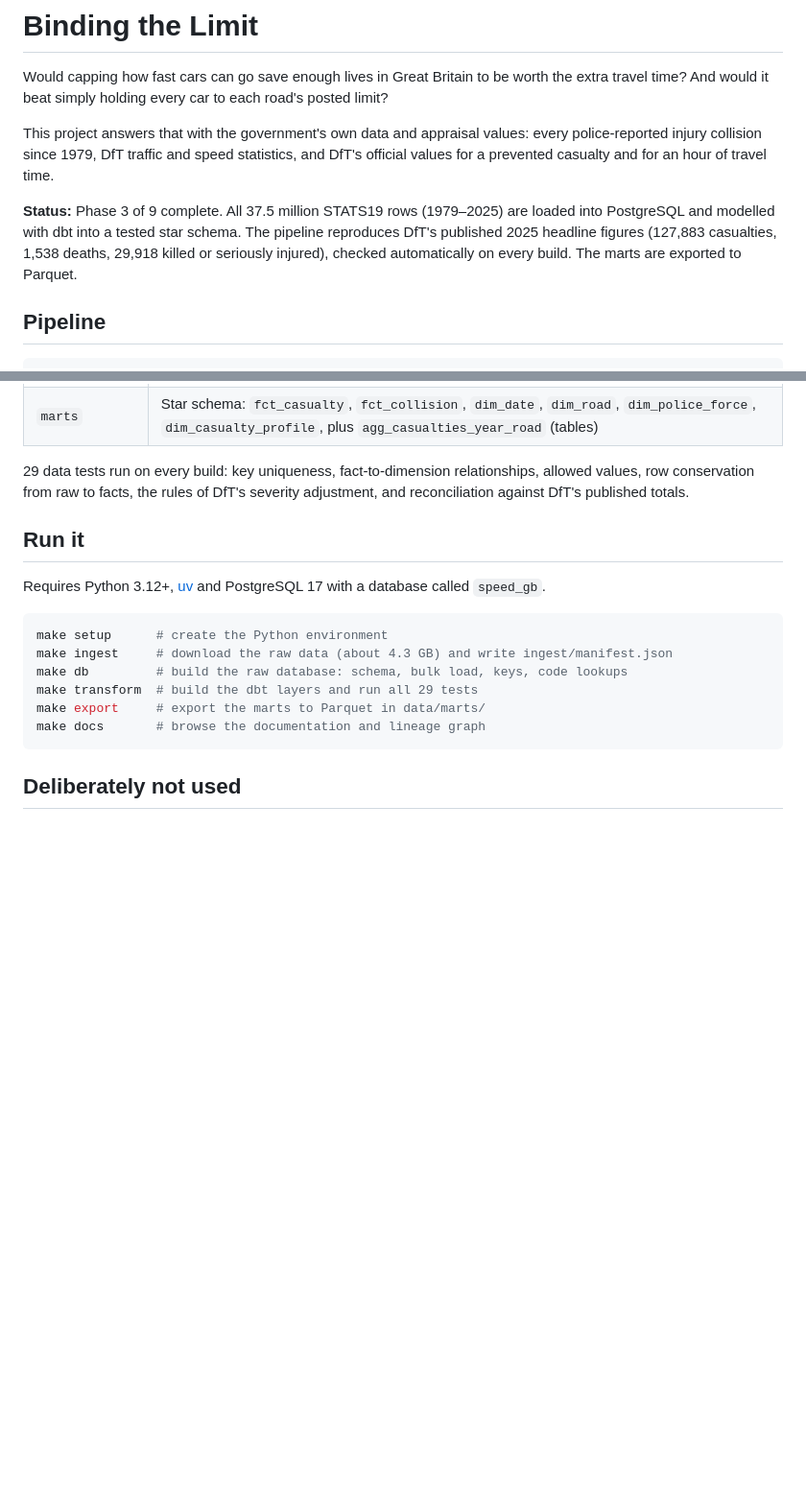
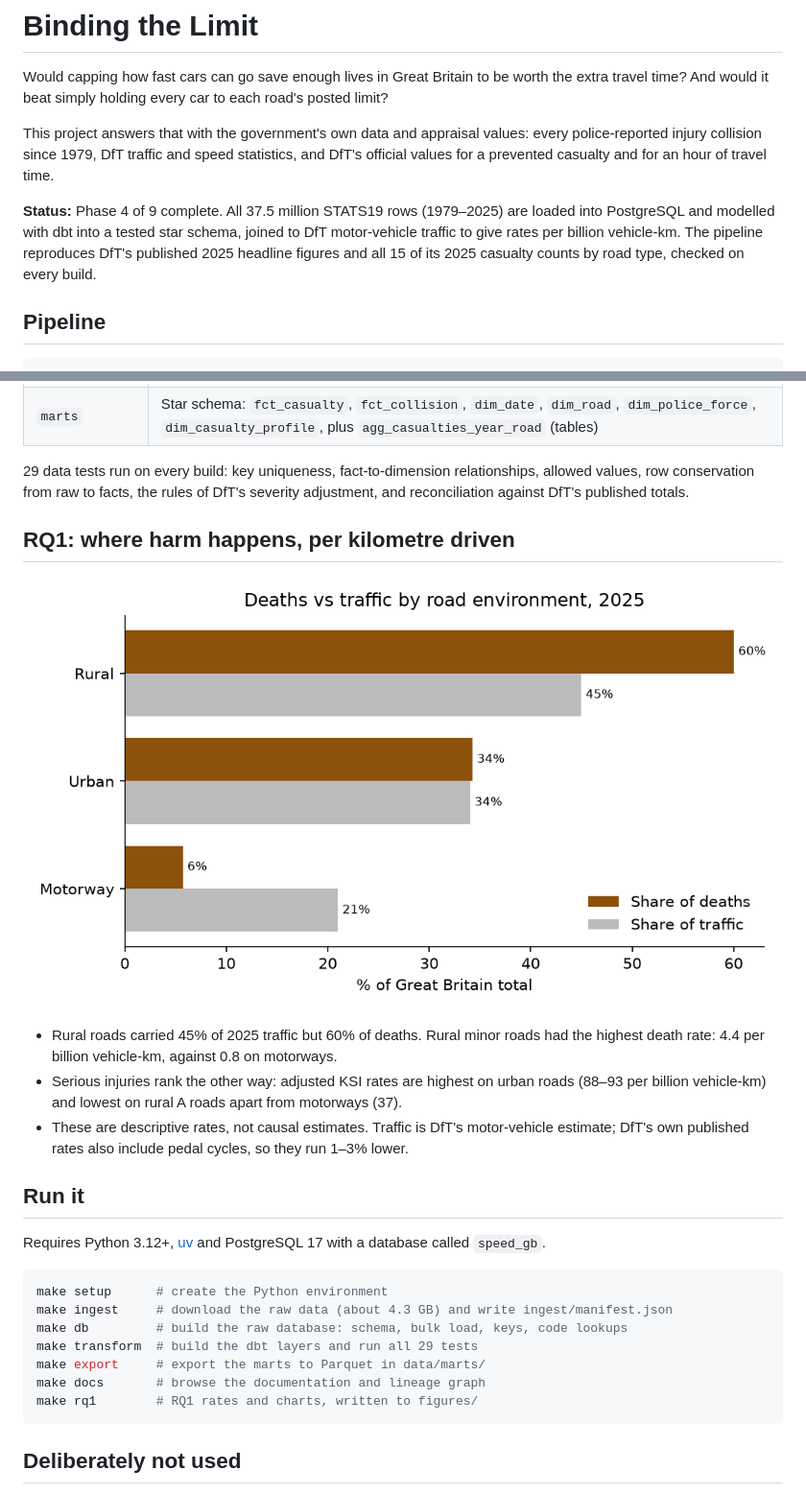
Before and after one commit to Momerf988/speed-constraint-gb, a Markdown page: README.md, 2 parts joined by grey strips. Shown at 96% size. Drawn GitHub-style; pictures changed too: figures/rq1_share_deaths_vs_traffic.png (added); blank space fills up the shorter version.

Commit message:
Phase 4: rates per billion vehicle-km, DfT road-type reconciliation, RQ1 charts

````diff
--- a/README.md
+++ b/README.md
@@ -7,10 +7,10 @@ This project answers that with the government's own data and appraisal values: e
 police-reported injury collision since 1979, DfT traffic and speed statistics, and DfT's
 official values for a prevented casualty and for an hour of travel time.
 
-**Status:** Phase 3 of 9 complete. All 37.5 million STATS19 rows (1979–2025) are loaded into
-PostgreSQL and modelled with dbt into a tested star schema. The pipeline reproduces DfT's
-published 2025 headline figures (127,883 casualties, 1,538 deaths, 29,918 killed or seriously
-injured), checked automatically on every build. The marts are exported to Parquet.
+**Status:** Phase 4 of 9 complete. All 37.5 million STATS19 rows (1979–2025) are loaded into
+PostgreSQL and modelled with dbt into a tested star schema, joined to DfT motor-vehicle
+traffic to give rates per billion vehicle-km. The pipeline reproduces DfT's published 2025
+headline figures and all 15 of its 2025 casualty counts by road type, checked on every build.
 
 ## Pipeline
 
@@ -29,6 +29,18 @@ DfT CSV files → PostgreSQL (raw) → dbt: staging → intermediate → star sc
 values, row conservation from raw to facts, the rules of DfT's severity adjustment, and
 reconciliation against DfT's published totals.
 
+
+## RQ1: where harm happens, per kilometre driven
+
+![Deaths vs traffic by road environment, 2025](figures/rq1_share_deaths_vs_traffic.png)
+
+- Rural roads carried 45% of 2025 traffic but 60% of deaths. Rural minor roads had the
+  highest death rate: 4.4 per billion vehicle-km, against 0.8 on motorways.
+- Serious injuries rank the other way: adjusted KSI rates are highest on urban roads
+  (88–93 per billion vehicle-km) and lowest on rural A roads apart from motorways (37).
+- These are descriptive rates, not causal estimates. Traffic is DfT's motor-vehicle estimate;
+  DfT's own published rates also include pedal cycles, so they run 1–3% lower.
+
 ## Run it
 
 Requires Python 3.12+, [uv](https://docs.astral.sh/uv/) and PostgreSQL 17 with a database
@@ -41,6 +53,7 @@ make db         # build the raw database: schema, bulk load, keys, code lookups
 make transform  # build the dbt layers and run all 29 tests
 make export     # export the marts to Parquet in data/marts/
 make docs       # browse the documentation and lineage graph
+make rq1        # RQ1 rates and charts, written to figures/
 ```
 
 ## Deliberately not used
````
Also changed, not shown: figures/rq1_death_rate_by_road.png (added), figures/rq1_death_share_by_speed_limit.png (added), figures/rq1_ksi_rate_by_road.png (added), 13 other files.
